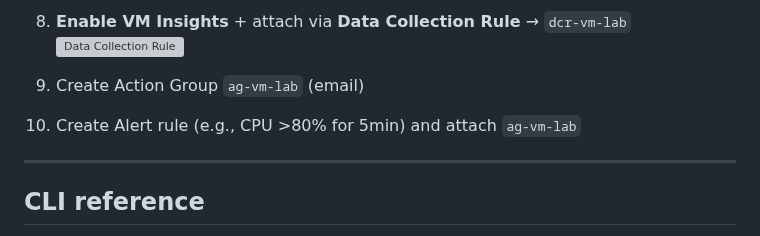
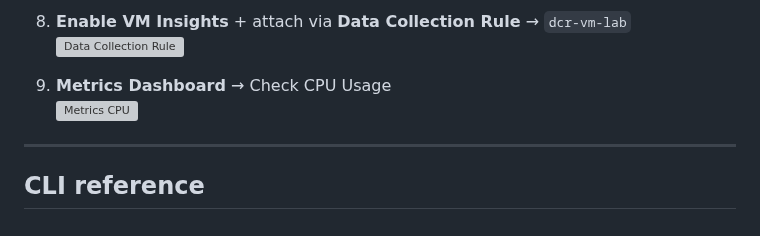
Before and after one commit to jamesdevs-404/azure-learning-portfolio, a Markdown page: virtual-machine-networking /README.md, the part around the change. Rendered like a GitHub page; grey boxes are pictures that could not be loaded.

```diff
--- a/virtual-machine-networking /README.md
+++ b/virtual-machine-networking /README.md
@@ -47,8 +47,8 @@ This project demonstrates **core Azure services** (compute, networking, monitori
 8. **Enable VM Insights** + attach via **Data Collection Rule** → `dcr-vm-lab`
    ![Data Collection Rule](monitoring/dcr-setup.png)
 
-10. Create Action Group `ag-vm-lab` (email)
-11. Create Alert rule (e.g., CPU >80% for 5min) and attach `ag-vm-lab`
+9. **Metrics Dashboard** → Check CPU Usage
+![Metrics CPU](monitoring/metrics-dashboard.png)
 
 ---
 
```
